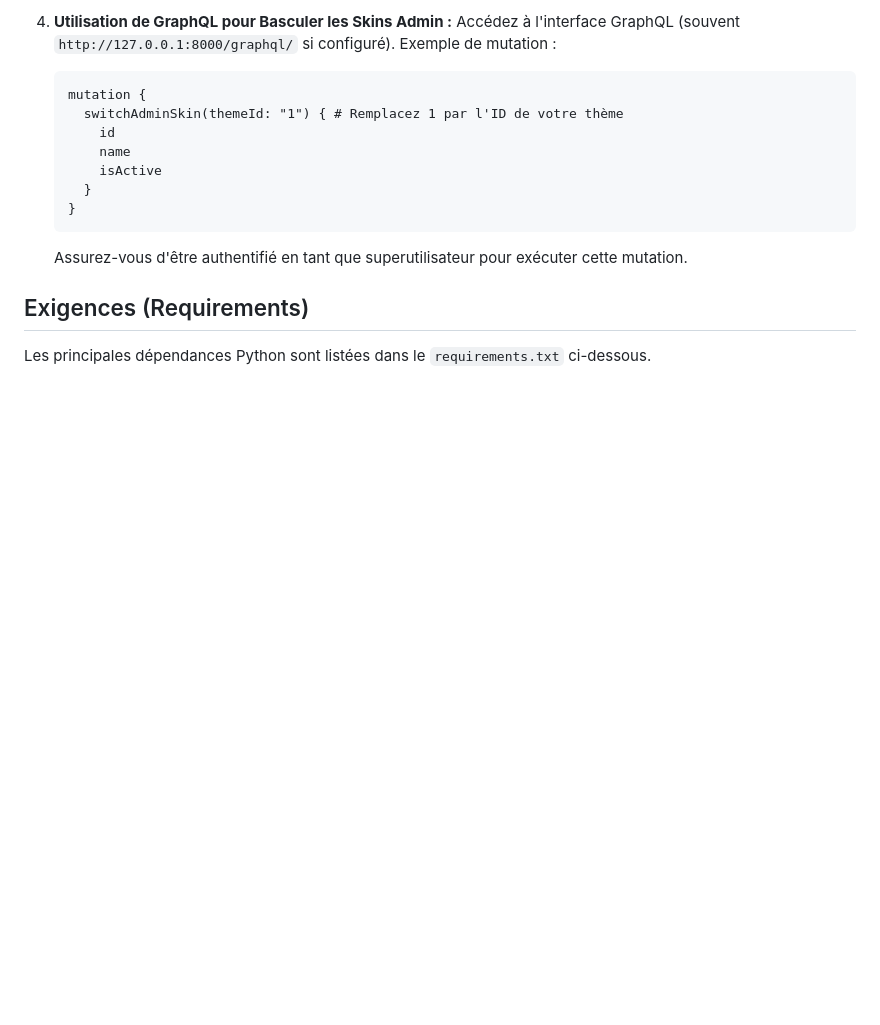
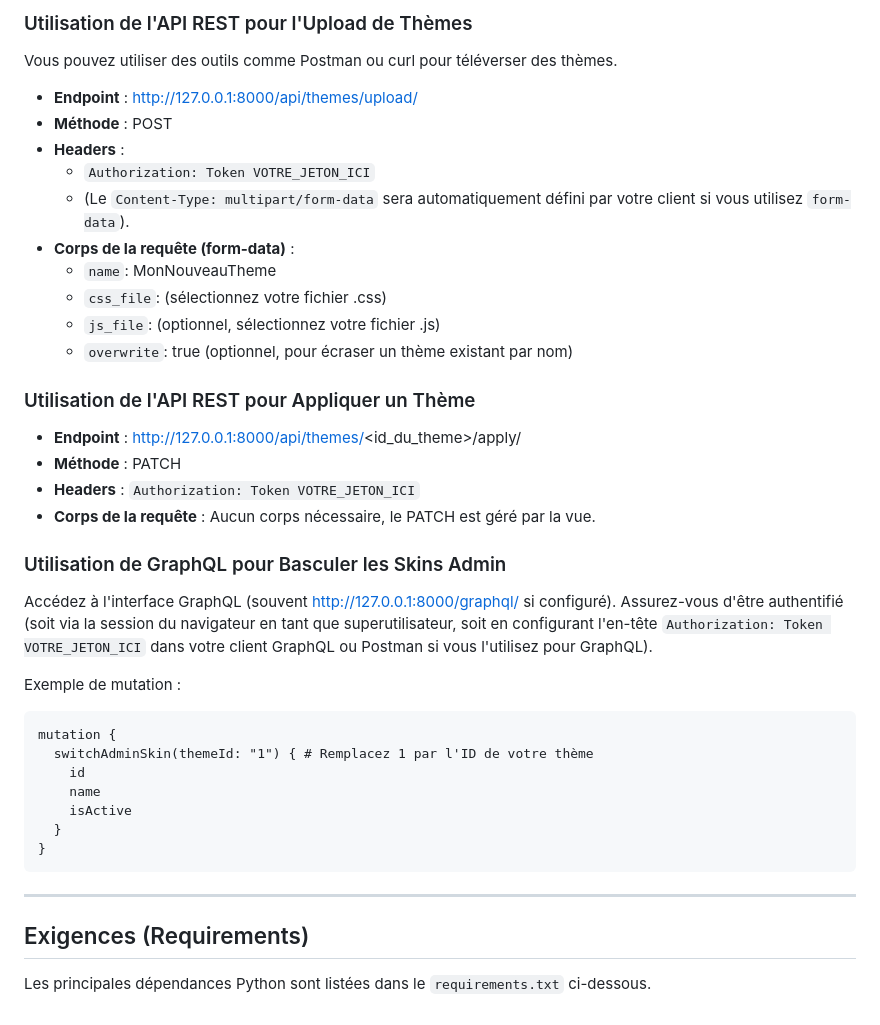
Before and after one commit to BerrimaFedi/admin-ui, a Markdown page: README.md, the part around the change printed below. GitHub-like rendering; blank space fills up the shorter version.

````diff
--- a/README.md
+++ b/README.md
@@ -106,17 +139,39 @@ Suivez ces étapes pour installer et exécuter l'application :
 
-4.  **Utilisation de GraphQL pour Basculer les Skins Admin :**
-    Accédez à l'interface GraphQL (souvent `http://127.0.0.1:8000/graphql/` si configuré).
-    Exemple de mutation :
-    ```graphql
-    mutation {
-      switchAdminSkin(themeId: "1") { # Remplacez 1 par l'ID de votre thème
-        id
-        name
-        isActive
-      }
-    }
-    ```
-    Assurez-vous d'être authentifié en tant que superutilisateur pour exécuter cette mutation.
+### Utilisation de l'API REST pour l'Upload de Thèmes
+Vous pouvez utiliser des outils comme Postman ou curl pour téléverser des thèmes.
+
+- **Endpoint** : http://127.0.0.1:8000/api/themes/upload/
+- **Méthode** : POST
+- **Headers** :
+  - `Authorization: Token VOTRE_JETON_ICI`
+  - (Le `Content-Type: multipart/form-data` sera automatiquement défini par votre client si vous utilisez `form-data`).
+- **Corps de la requête (form-data)** :
+  - `name`: MonNouveauTheme
+  - `css_file`: (sélectionnez votre fichier .css)
+  - `js_file`: (optionnel, sélectionnez votre fichier .js)
+  - `overwrite`: true (optionnel, pour écraser un thème existant par nom)
+
+### Utilisation de l'API REST pour Appliquer un Thème
+- **Endpoint** : http://127.0.0.1:8000/api/themes/<id_du_theme>/apply/
+- **Méthode** : PATCH
+- **Headers** : `Authorization: Token VOTRE_JETON_ICI`
+- **Corps de la requête** : Aucun corps nécessaire, le PATCH est géré par la vue.
+
+### Utilisation de GraphQL pour Basculer les Skins Admin
+Accédez à l'interface GraphQL (souvent http://127.0.0.1:8000/graphql/ si configuré). Assurez-vous d'être authentifié (soit via la session du navigateur en tant que superutilisateur, soit en configurant l'en-tête `Authorization: Token VOTRE_JETON_ICI` dans votre client GraphQL ou Postman si vous l'utilisez pour GraphQL).
+
+Exemple de mutation :
+```graphql
+mutation {
+  switchAdminSkin(themeId: "1") { # Remplacez 1 par l'ID de votre thème
+    id
+    name
+    isActive
+  }
+}
+```
+
+***
 
 ## Exigences (Requirements)
 
````
Also changed, not shown: other parts of README.md (+107 -74 lines).
